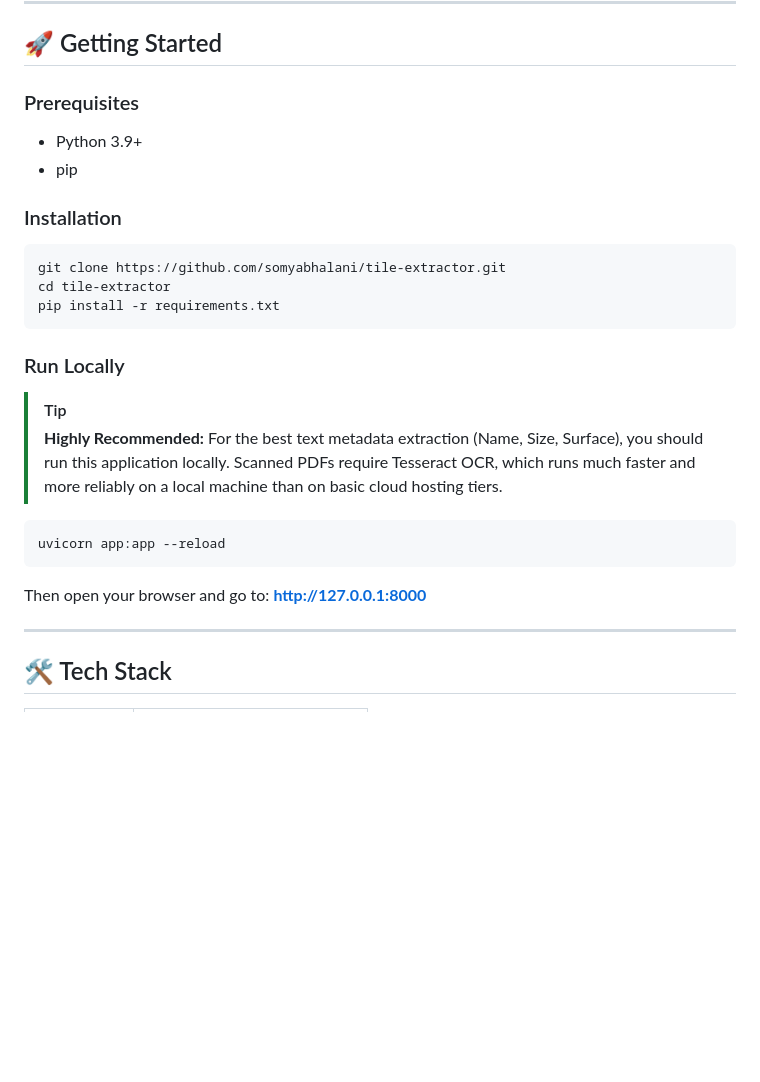
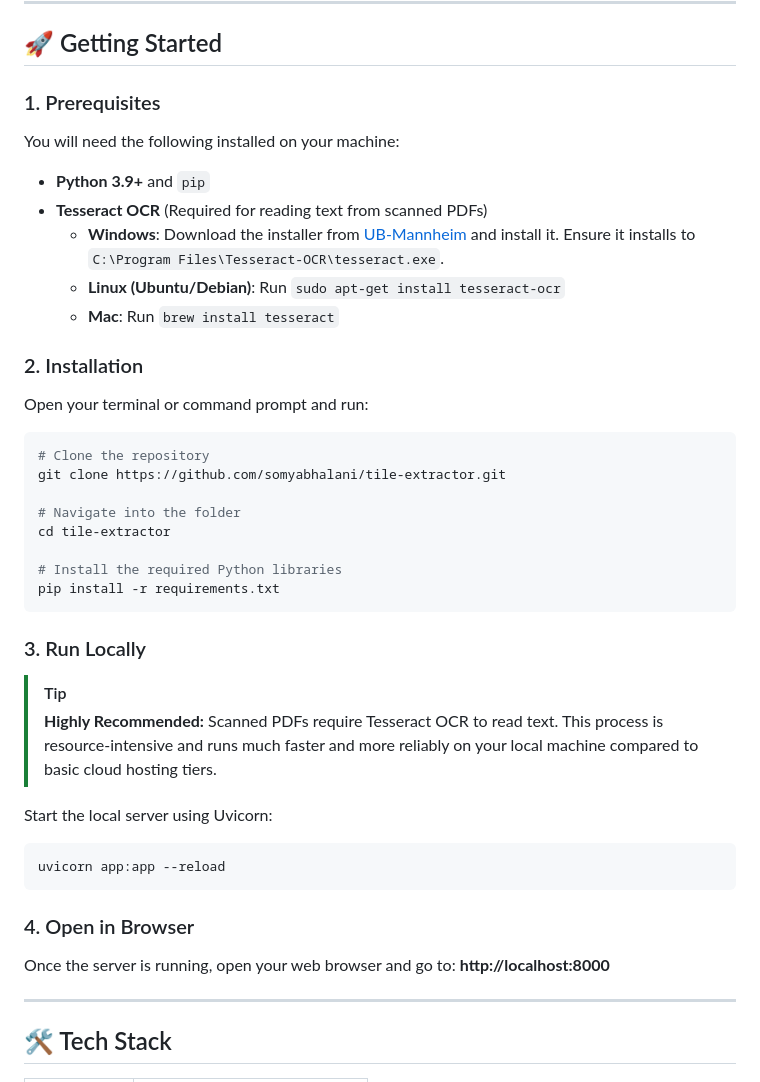
Before and after one commit to Bhuro234/tile-extractor, a Markdown page: README.md, the part around the change. Rendered like a GitHub page; blank space fills up the shorter version.

Commit message:
Docs: Add detailed step-by-step local execution and Tesseract installation guide

````diff
--- a/README.md
+++ b/README.md
@@ -21,29 +21,45 @@ Built by [Somya Bhalani](https://github.com/somyabhalani)
 
 ## 🚀 Getting Started
 
-### Prerequisites
+### 1. Prerequisites
 
-- Python 3.9+
-- pip
+You will need the following installed on your machine:
+- **Python 3.9+** and `pip`
+- **Tesseract OCR** (Required for reading text from scanned PDFs)
+  - **Windows**: Download the installer from [UB-Mannheim](https://github.com/UB-Mannheim/tesseract/wiki) and install it. Ensure it installs to `C:\Program Files\Tesseract-OCR\tesseract.exe`.
+  - **Linux (Ubuntu/Debian)**: Run `sudo apt-get install tesseract-ocr`
+  - **Mac**: Run `brew install tesseract`
 
-### Installation
+### 2. Installation
+
+Open your terminal or command prompt and run:
 
 ```bash
+# Clone the repository
 git clone https://github.com/somyabhalani/tile-extractor.git
+
+# Navigate into the folder
 cd tile-extractor
+
+# Install the required Python libraries
 pip install -r requirements.txt
 ```
 
-### Run Locally
+### 3. Run Locally
 
 > [!TIP]
-> **Highly Recommended:** For the best text metadata extraction (Name, Size, Surface), you should run this application locally. Scanned PDFs require Tesseract OCR, which runs much faster and more reliably on a local machine than on basic cloud hosting tiers.
+> **Highly Recommended:** Scanned PDFs require Tesseract OCR to read text. This process is resource-intensive and runs much faster and more reliably on your local machine compared to basic cloud hosting tiers.
+
+Start the local server using Uvicorn:
 
 ```bash
 uvicorn app:app --reload
 ```
 
-Then open your browser and go to: **http://127.0.0.1:8000**
+### 4. Open in Browser
+
+Once the server is running, open your web browser and go to:
+**http://localhost:8000**
 
 ---
 
````
